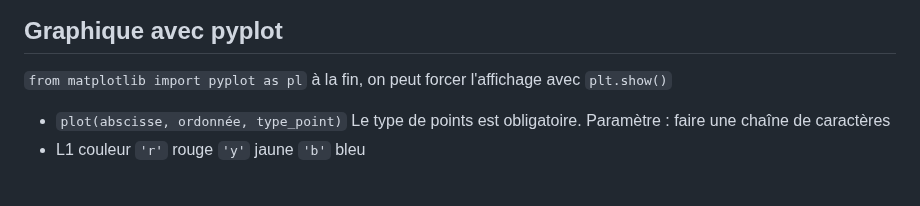
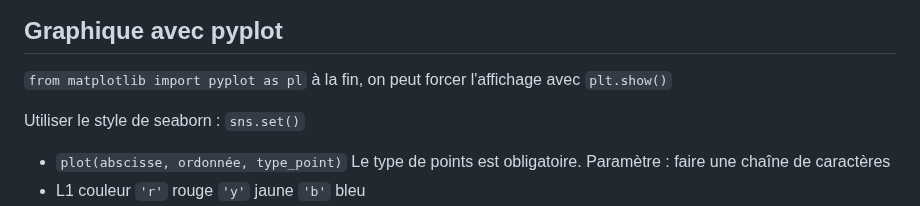
Before and after one commit to gdemare/gdemare.github.io, a Markdown page: aide-memoire/statistique/graphiques_py.md, the part around the change. GitHub-like rendering; blank space fills up the shorter version.

```diff
--- a/aide-memoire/statistique/graphiques_py.md
+++ b/aide-memoire/statistique/graphiques_py.md
@@ -14,6 +14,8 @@ graph_avec = pd.crosstab( data['ligne'], data['colonne'], normalize='index').plo
 
 `from matplotlib import pyplot as pl`
 à la fin, on peut forcer l'affichage avec `plt.show()`
+
+Utiliser le style de seaborn : `sns.set()`
 
 * `plot(abscisse, ordonnée, type_point)` Le type de points est obligatoire.
 Paramètre : faire une chaîne de caractères
```
